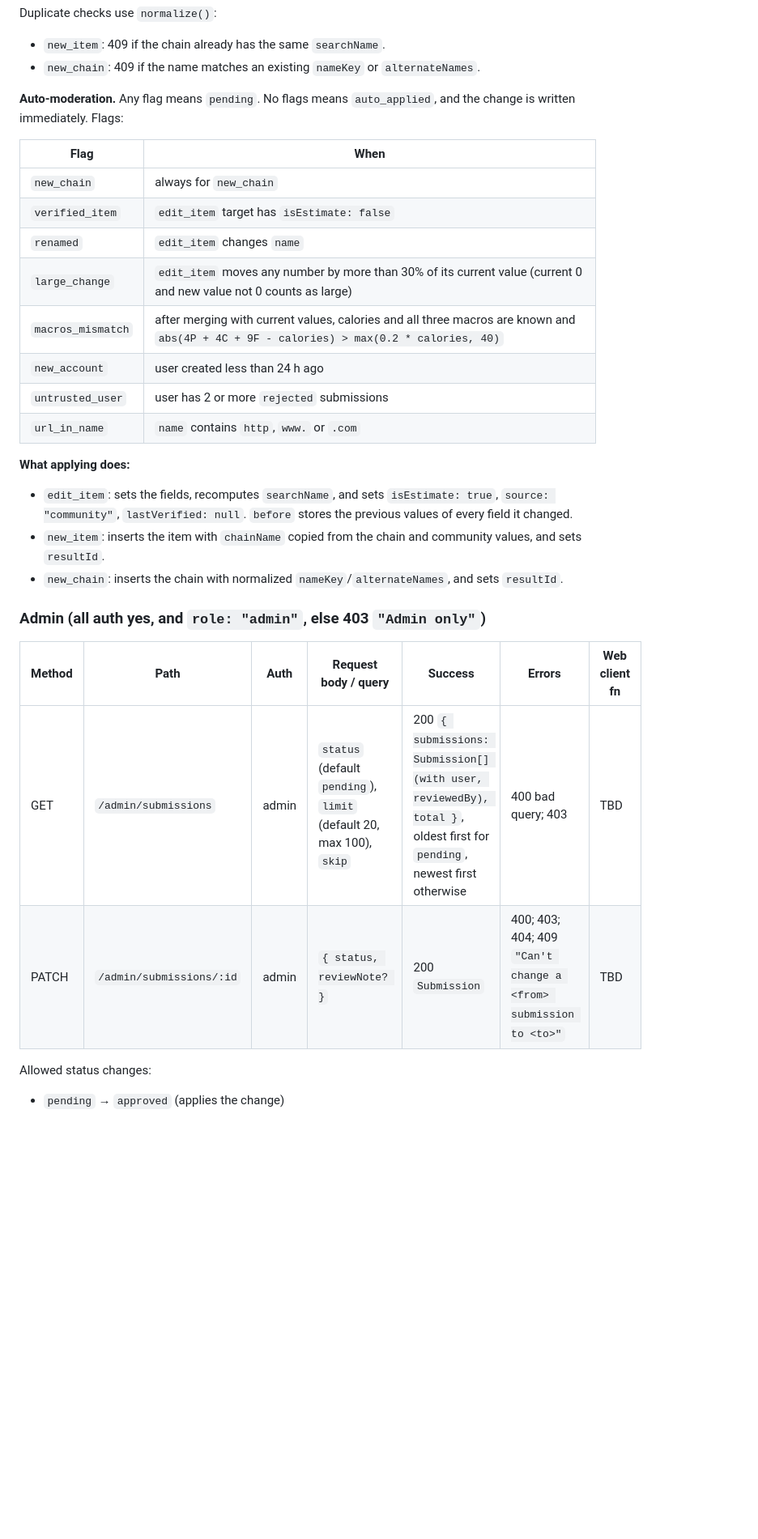
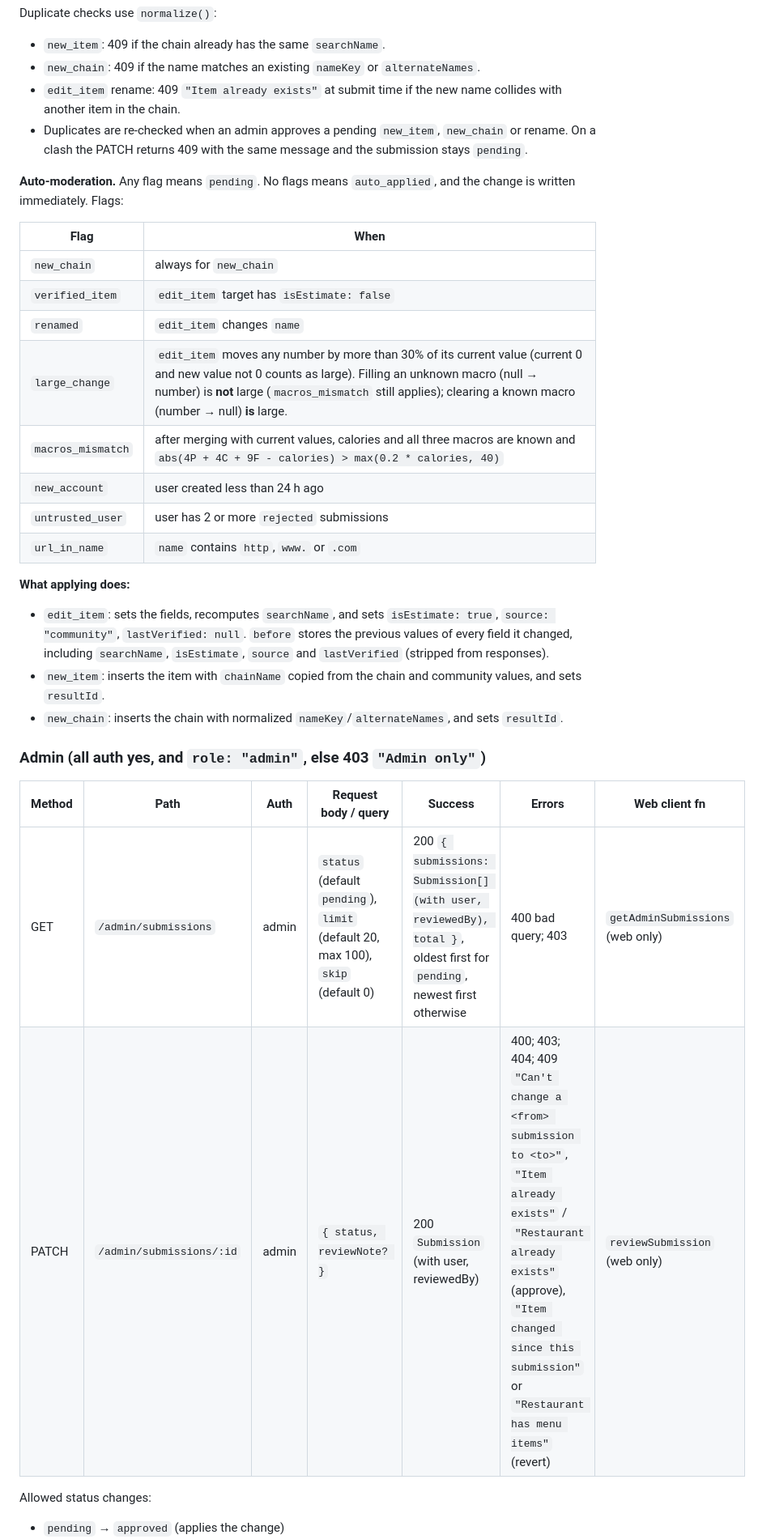
Before and after one commit to polter-dev/POOSD_large_proj, a Markdown page: docs/api-contract.md, the part around one of its changes. Shown at 81% size. Drawn GitHub-style; blank space fills up the shorter version.

```diff
--- a/docs/api-contract.md
+++ b/docs/api-contract.md
@@ -248,6 +251,8 @@ Payload by `kind`:
 Duplicate checks use `normalize()`:
 - `new_item`: 409 if the chain already has the same `searchName`.
 - `new_chain`: 409 if the name matches an existing `nameKey` or `alternateNames`.
+- `edit_item` rename: 409 `"Item already exists"` at submit time if the new name collides with another item in the chain.
+- Duplicates are re-checked when an admin approves a pending `new_item`, `new_chain` or rename. On a clash the PATCH returns 409 with the same message and the submission stays `pending`.
 
 **Auto-moderation.** Any flag means `pending`. No flags means `auto_applied`, and the change is written immediately. Flags:
 
@@ -256,14 +261,14 @@ Duplicate checks use `normalize()`:
 | `new_chain` | always for `new_chain` |
 | `verified_item` | `edit_item` target has `isEstimate: false` |
 | `renamed` | `edit_item` changes `name` |
-| `large_change` | `edit_item` moves any number by more than 30% of its current value (current 0 and new value not 0 counts as large) |
+| `large_change` | `edit_item` moves any number by more than 30% of its current value (current 0 and new value not 0 counts as large). Filling an unknown macro (null → number) is **not** large (`macros_mismatch` still applies); clearing a known macro (number → null) **is** large. |
 | `macros_mismatch` | after merging with current values, calories and all three macros are known and `abs(4P + 4C + 9F - calories) > max(0.2 * calories, 40)` |
 | `new_account` | user created less than 24 h ago |
 | `untrusted_user` | user has 2 or more `rejected` submissions |
 | `url_in_name` | `name` contains `http`, `www.` or `.com` |
 
 **What applying does:**
-- `edit_item`: sets the fields, recomputes `searchName`, and sets `isEstimate: true`, `source: "community"`, `lastVerified: null`. `before` stores the previous values of every field it changed.
+- `edit_item`: sets the fields, recomputes `searchName`, and sets `isEstimate: true`, `source: "community"`, `lastVerified: null`. `before` stores the previous values of every field it changed, including `searchName`, `isEstimate`, `source` and `lastVerified` (stripped from responses).
 - `new_item`: inserts the item with `chainName` copied from the chain and community values, and sets `resultId`.
 - `new_chain`: inserts the chain with normalized `nameKey`/`alternateNames`, and sets `resultId`.
 
@@ -271,8 +276,8 @@ Duplicate checks use `normalize()`:
 
 | Method | Path | Auth | Request body / query | Success | Errors | Web client fn |
 |---|---|---|---|---|---|---|
-| GET | `/admin/submissions` | admin | `status` (default `pending`), `limit` (default 20, max 100), `skip` | 200 `{ submissions: Submission[] (with user, reviewedBy), total }`, oldest first for `pending`, newest first otherwise | 400 bad query; 403 | TBD |
-| PATCH | `/admin/submissions/:id` | admin | `{ status, reviewNote? }` | 200 `Submission` | 400; 403; 404; 409 `"Can't change a <from> submission to <to>"` | TBD |
+| GET | `/admin/submissions` | admin | `status` (default `pending`), `limit` (default 20, max 100), `skip` (default 0) | 200 `{ submissions: Submission[] (with user, reviewedBy), total }`, oldest first for `pending`, newest first otherwise | 400 bad query; 403 | `getAdminSubmissions` (web only) |
+| PATCH | `/admin/submissions/:id` | admin | `{ status, reviewNote? }` | 200 `Submission` (with user, reviewedBy) | 400; 403; 404; 409 `"Can't change a <from> submission to <to>"`, `"Item already exists"` / `"Restaurant already exists"` (approve), `"Item changed since this submission"` or `"Restaurant has menu items"` (revert) | `reviewSubmission` (web only) |
 
 Allowed status changes:
 - `pending` → `approved` (applies the change)
```
Also changed, not shown: other parts of docs/api-contract.md (+17 -14 lines).
